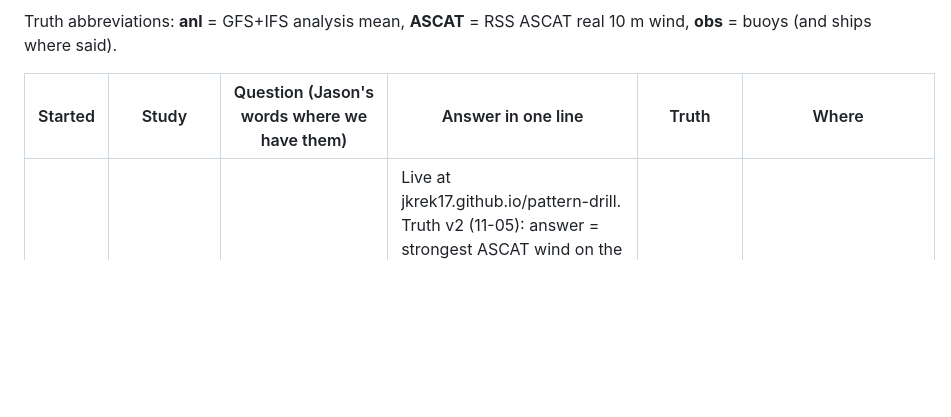
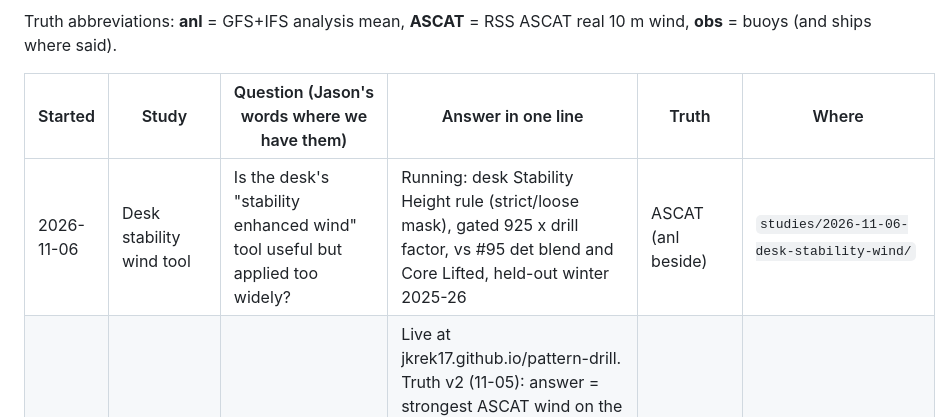
Before and after one commit to jkrek17/marine-research, a Markdown page: STUDIES.md, the part around the change. Drawn GitHub-style; blank space fills up the shorter version.

```diff
--- a/STUDIES.md
+++ b/STUDIES.md
@@ -6,6 +6,7 @@ Truth abbreviations: **anl** = GFS+IFS analysis mean, **ASCAT** = RSS ASCAT real
 
 | Started | Study | Question (Jason's words where we have them) | Answer in one line | Truth | Where |
 |---|---|---|---|---|---|
+| 2026-11-06 | Desk stability wind tool | Is the desk's "stability enhanced wind" tool useful but applied too widely? | Running: desk Stability Height rule (strict/loose mask), gated 925 x drill factor, vs #95 det blend and Core Lifted, held-out winter 2025-26 | ASCAT (anl beside) | `studies/2026-11-06-desk-stability-wind/` |
 | 2026-11-05 | Pattern drill (training game) | "lets gamify this a bit ... a lot of cases so they cant learn them" / "lets start with 200 cases to test and iterate" | Live at jkrek17.github.io/pattern-drill. Truth v2 (11-05): answer = strongest ASCAT wind on the map, deepest low circled, map centred on it; 174-case deck (winters 2024-25, 2025-26); right-now game with peak tap; Beat the model (11-06: GFS 174 / ECMWF 57 cases of +24 h forecast maps; GFS exact 67%, HF read low 88%) replaces grow/hold/decay as the forecast game; 38 pairs, 20-case benchmark; ingredients v2 over 916 lows, each low's own pressure basin (within-category, 5 kt dead band; strong: 500 vort adv, Eady, thickness gradient, warm advection, 12 h pressure change; persistence 48% exact) | ASCAT | `studies/2026-11-05-pattern-drill/` |
 | 2026-11-05 | Desk value beyond storm and HF | "can we show how much [human] forecasts add/subtract value over a model blend? clearly HF and storm is a given, but what about elsewhere" | Below storm force the blend beats the desk's issued grid vs ASCAT in both basins, days 1-5, every band and situation: days 1-3 under 20 kt +0.5-0.6 kt, 20-33 kt +1.1 Atl / +0.9 Pac (desk ~2 kt high), gale +0.5 / +0.7; worst near lows (+1.4 at 20-33). Desk gale catch 85/77% at 1.4/1.8x area vs blend 75/64% at 0.95x; blend drawn at 32 kt 89/82% at 1.3/1.7x beats the desk. 13 Jan-31 Mar 2026, 155 cycles, 12 weeks | ASCAT (anl beside) | `studies/2026-11-05-desk-value-bands/` |
 | 2026-11-05 | Bias correction on Core Lifted | "what about bias correction on the core lifted?" | Core Lifted is short on storm-force AREA (held-out 0.72x ASCAT's 48 kt water Atl, 0.51x Pac; 0.58/0.31x at day 4-5). Pre-set rule picks +8 kt in cores for the Atlantic (storm-tile catch 62->77%, +15 [+14, +18], area 1.25x; frequency matching 75% at 1.12x, 2 pts short) and frequency matching by lead (raise only) for the Pacific (40->61%, +21 [+15, +28], area 1.42x, beats +8 kt by 9 pts); gale unchanged; false storm tiles 78->190 Atl, 26->95 Pac; average-style correction loses 4-12 pts. 5 held-out weeks, 700/630 forecasts, 741/181 storm events. Page change waits on Jason; storm line and HSF draft need re-scoring. Follow-up: +8 kt leaves the 39 kt storm warning line within 1 pt coverage / 2% area (Atl 83% at 2.07x -> 84% at 2.09x); matching would move the line to 43 kt and is no tighter at equal coverage, so +8 kt in cores both basins is the clean candidate | ASCAT | `studies/2026-11-05-core-lift-bias/` |
```
Also changed, not shown: studies/2026-11-06-desk-stability-wind/design.md (added, +43 -0 lines).
